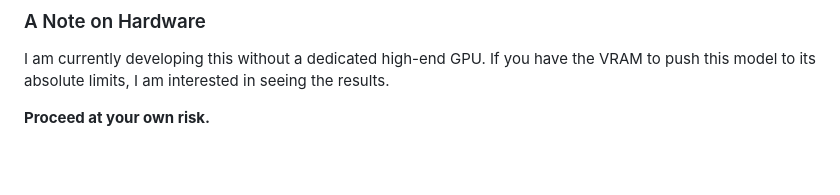
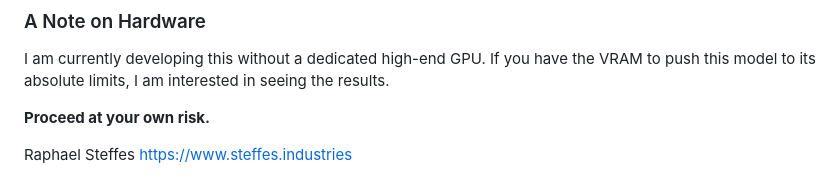
Before and after one commit to R-STEFFES/CTM-Text, a Markdown page: README.md, the part around the change. GitHub-like rendering; blank space fills up the shorter version.

Commit message:
Add author details and website to README
Added author information and personal website link.

```diff
--- a/README.md
+++ b/README.md
@@ -58,3 +58,6 @@ This project is built upon the groundbreaking research by **Sakana AI**:
 I am currently developing this without a dedicated high-end GPU. If you have the VRAM to push this model to its absolute limits, I am interested in seeing the results.
 
 **Proceed at your own risk.**
+
+Raphael Steffes
+https://www.steffes.industries
```
